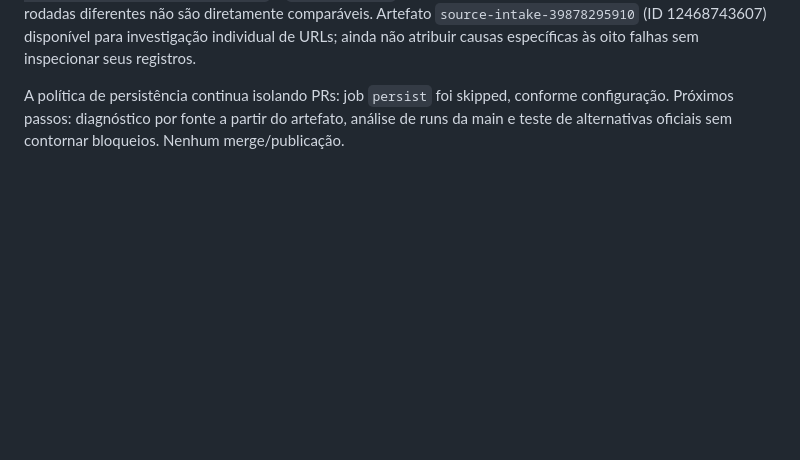
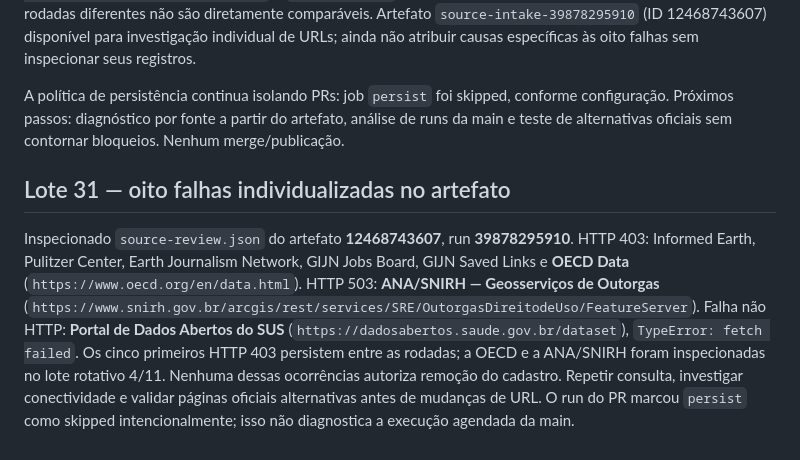
Before and after one commit to r4chelxx/radar-plot-publico, a Markdown page: audits/editorial-sources-2026-10-22.md, the part around the change. Rendered like a GitHub page; blank space fills up the shorter version.

Commit message:
Record exact HTTP and connectivity failures from source intake artifact

```diff
--- a/audits/editorial-sources-2026-10-22.md
+++ b/audits/editorial-sources-2026-10-22.md
@@ -282,3 +282,8 @@ Verificada leitura direta do histórico em `radar-state`: 197 leads, `updatedAt=
 Run `Radar source discovery` **39878295910**: sucesso. Todos os cinco workflows do commit `686895d` passaram, inclusive `Audit Radar links`. O coletor examinou 37/183 URLs, selecionou 22/22 diárias e informou `dailyAccessible=17`, `dailyFailures=5`, `blockedSources=6`, `httpFailures=7`, `accessSummary={http-error:7,accessible:29,failed:1}` e `leadsFound=89`. O lote rotativo mudou para 4/11, de modo que totais de rodadas diferentes não são diretamente comparáveis. Artefato `source-intake-39878295910` (ID 12468743607) disponível para investigação individual de URLs; ainda não atribuir causas específicas às oito falhas sem inspecionar seus registros.
 
 A política de persistência continua isolando PRs: job `persist` foi skipped, conforme configuração. Próximos passos: diagnóstico por fonte a partir do artefato, análise de runs da main e teste de alternativas oficiais sem contornar bloqueios. Nenhum merge/publicação.
+
+
+## Lote 31 — oito falhas individualizadas no artefato
+
+Inspecionado `source-review.json` do artefato **12468743607**, run **39878295910**. HTTP 403: Informed Earth, Pulitzer Center, Earth Journalism Network, GIJN Jobs Board, GIJN Saved Links e **OECD Data** (`https://www.oecd.org/en/data.html`). HTTP 503: **ANA/SNIRH — Geosserviços de Outorgas** (`https://www.snirh.gov.br/arcgis/rest/services/SRE/OutorgasDireitodeUso/FeatureServer`). Falha não HTTP: **Portal de Dados Abertos do SUS** (`https://dadosabertos.saude.gov.br/dataset`), `TypeError: fetch failed`. Os cinco primeiros HTTP 403 persistem entre as rodadas; a OECD e a ANA/SNIRH foram inspecionadas no lote rotativo 4/11. Nenhuma dessas ocorrências autoriza remoção do cadastro. Repetir consulta, investigar conectividade e validar páginas oficiais alternativas antes de mudanças de URL. O run do PR marcou `persist` como skipped intencionalmente; isso não diagnostica a execução agendada da main.
```
